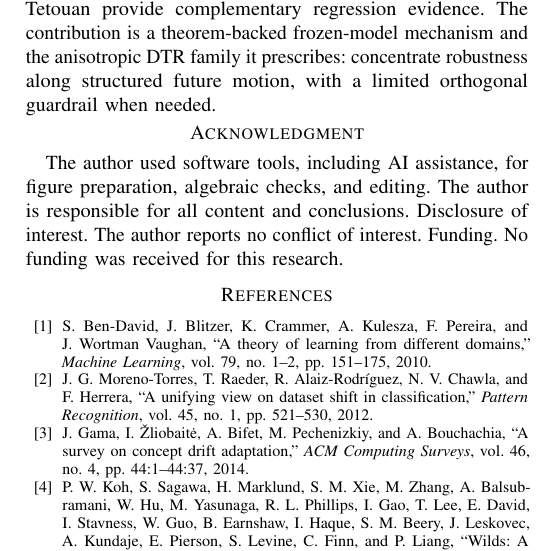
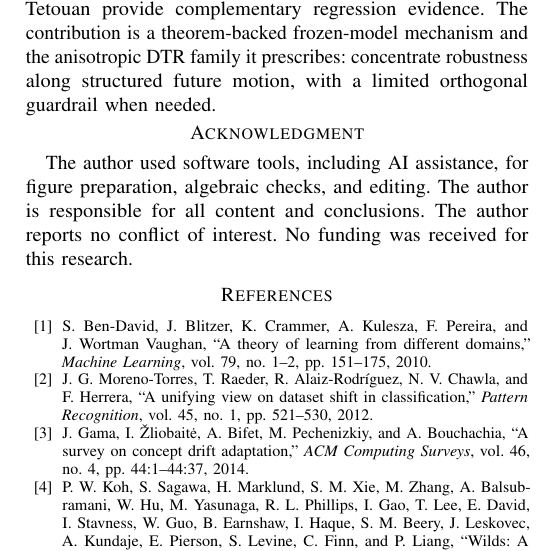
Before and after one commit to jonland82/jacobian-velocity-bounds, a LaTeX paper (jacobian_velocity_bounds_deployment_risk_covariate_drift.tex): part of one column of page 11 of 11, cut so that both start at the same text. Compiled offline with pdfLaTeX.

Commit message:
Remove disclosure and funding labels

```diff
--- a/jacobian_velocity_bounds_deployment_risk_covariate_drift.tex
+++ b/jacobian_velocity_bounds_deployment_risk_covariate_drift.tex
@@ -727,7 +727,7 @@ The experiments follow that arc. Synthetic studies isolate the inequality, align
 
 \vspace{-4pt}
 \section*{Acknowledgment}
-The author used software tools, including AI assistance, for figure preparation, algebraic checks, and editing. The author is responsible for all content and conclusions. Disclosure of interest. The author reports no conflict of interest. Funding. No funding was received for this research.
+The author used software tools, including AI assistance, for figure preparation, algebraic checks, and editing. The author is responsible for all content and conclusions. The author reports no conflict of interest. No funding was received for this research.
 
 \bibliographystyle{IEEEtran}
 \bibliography{references}
```
Also changed, not shown: jacobian_velocity_bounds_deployment_risk_covariate_drift.pdf.
